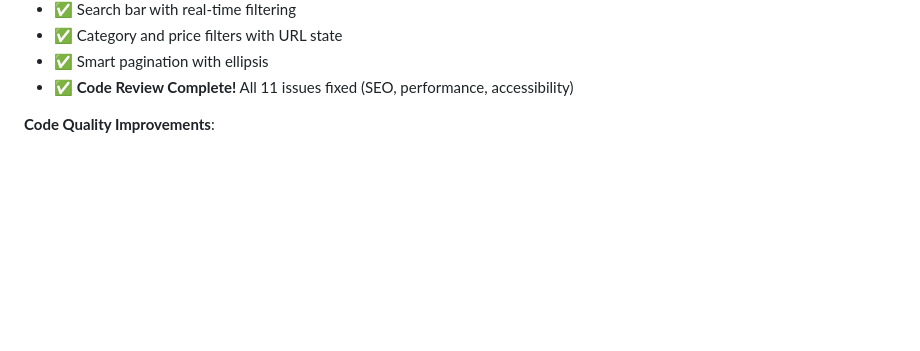
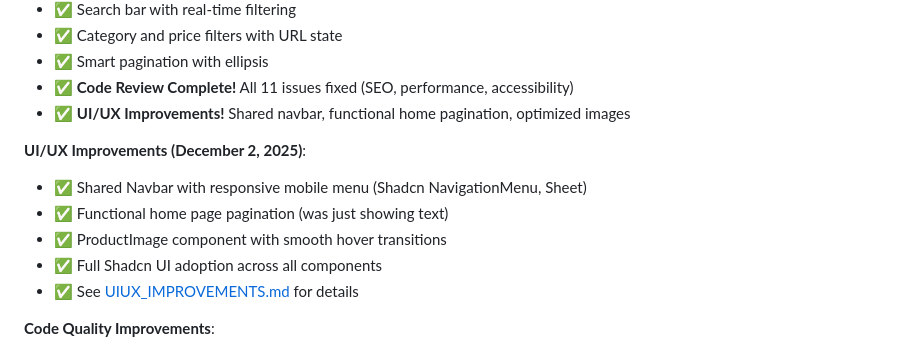
Before and after one commit to Mohammed-Elmorsy/Trove, a Markdown page: docs/project/MILESTONES.md, the part around the change. GitHub-like rendering; blank space fills up the shorter version.

```diff
--- a/docs/project/MILESTONES.md
+++ b/docs/project/MILESTONES.md
@@ -22,6 +22,15 @@
 - ✅ Category and price filters with URL state
 - ✅ Smart pagination with ellipsis
 - ✅ **Code Review Complete!** All 11 issues fixed (SEO, performance, accessibility)
+- ✅ **UI/UX Improvements!** Shared navbar, functional home pagination, optimized images
+
+**UI/UX Improvements (December 2, 2025)**:
+
+- ✅ Shared Navbar with responsive mobile menu (Shadcn NavigationMenu, Sheet)
+- ✅ Functional home page pagination (was just showing text)
+- ✅ ProductImage component with smooth hover transitions
+- ✅ Full Shadcn UI adoption across all components
+- ✅ See [UIUX_IMPROVEMENTS.md](../reviews/UIUX_IMPROVEMENTS.md) for details
 
 **Code Quality Improvements**:
 
```
Also changed, not shown: docs/architecture/TECH_STACK.md (+2 -0 lines), docs/milestones/MILESTONE_2_PROGRESS.md (+14 -2 lines).
